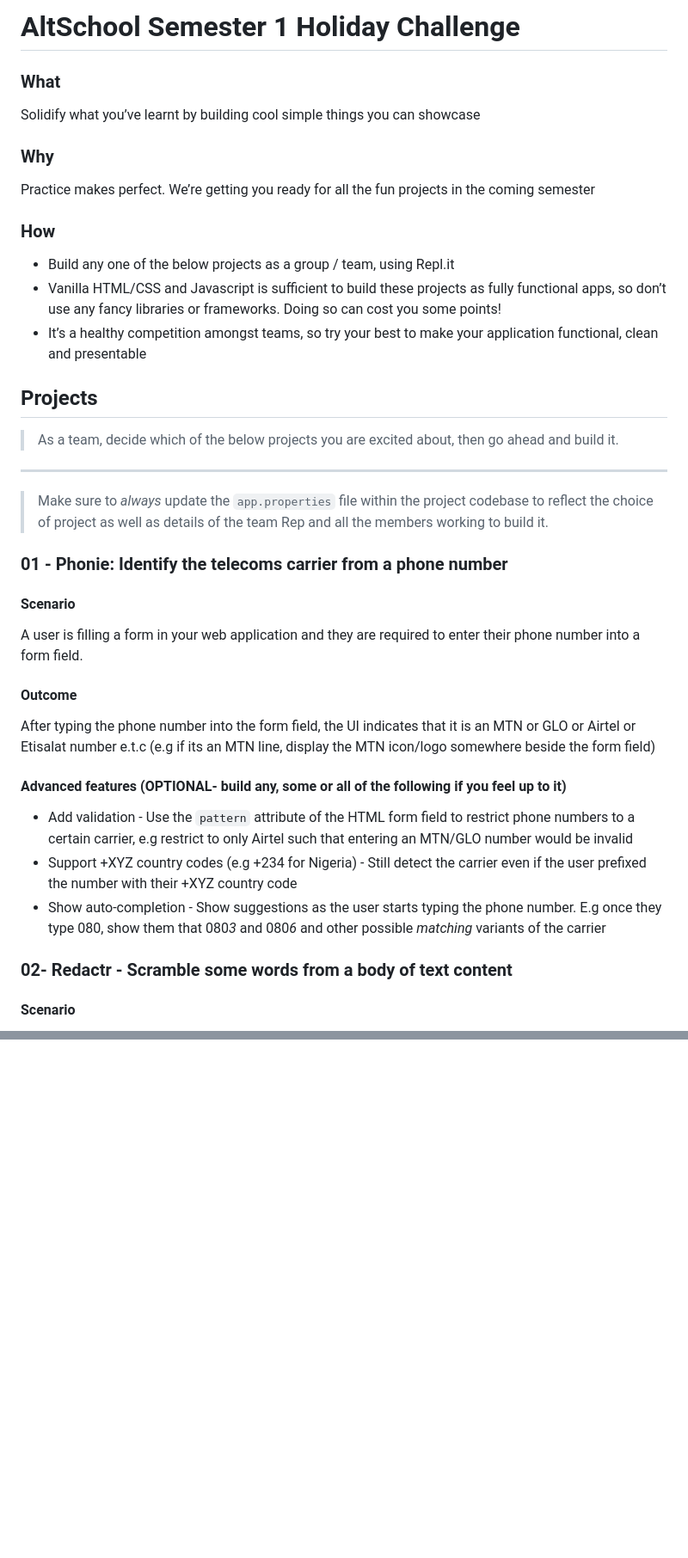
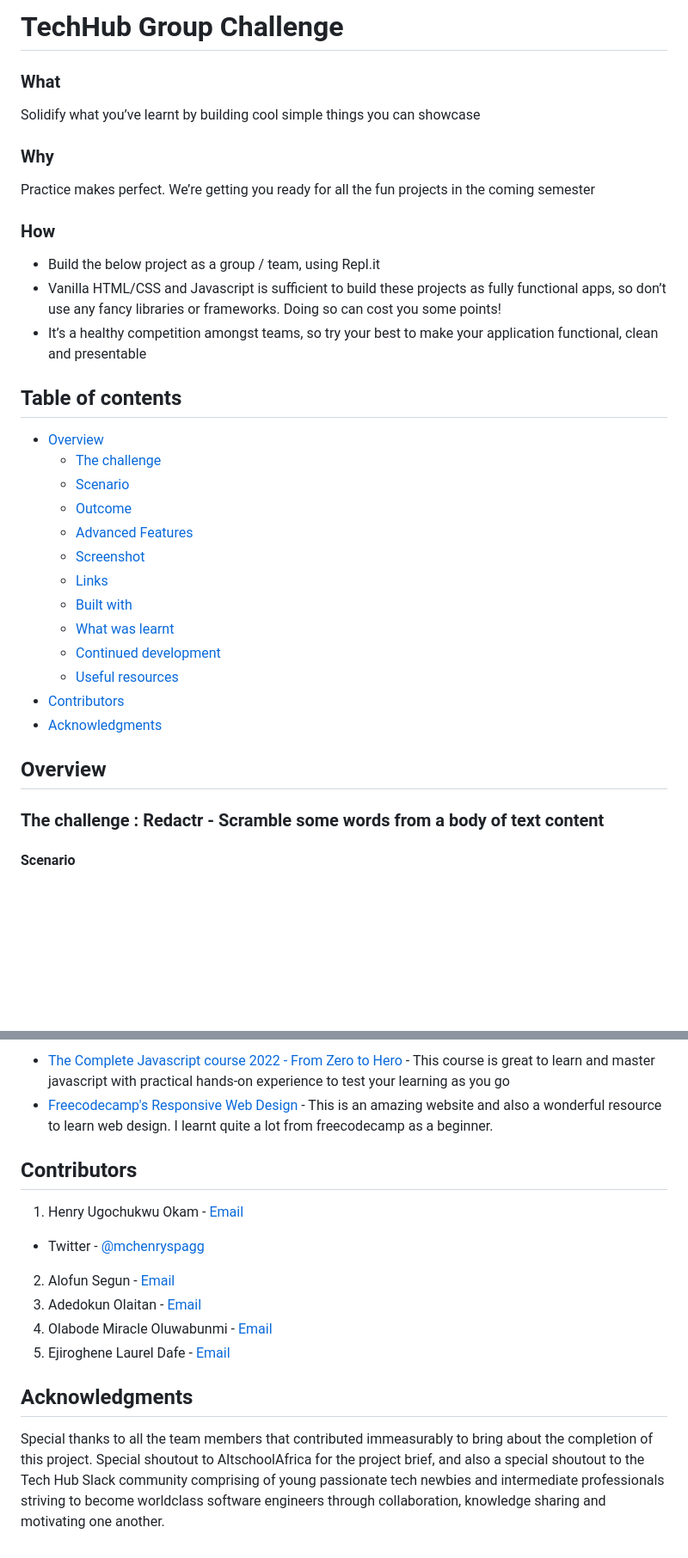
Before and after one commit to segunAlf-dev/redact-project-grp6, a Markdown page: README.md, 2 parts joined by grey strips. Shown: that part at 86% size. Rendered like a GitHub page; blank space fills up the shorter version.

```diff
--- a/README.md
+++ b/README.md
@@ -1,4 +1,4 @@
-# AltSchool Semester 1 Holiday Challenge
+# TechHub Group Challenge
 
 ### What
 Solidify what you’ve learnt by building cool simple things you can showcase
@@ -6,36 +6,32 @@ Solidify what you’ve learnt by building cool simple things you can showcase
 ### Why
 Practice makes perfect. We’re getting you ready for all the fun projects in the coming semester
 
-
 ### How
-*   Build any one of the below projects as a group / team, using Repl.it
+*   Build the below project as a group / team, using Repl.it
 *   Vanilla HTML/CSS and Javascript is sufficient to build these projects as fully functional apps, so don’t use any fancy libraries or frameworks. Doing so can cost you some points!
 *   It’s a healthy competition amongst teams, so try your best to make your application functional, clean and presentable
 
-## Projects
 
-> As a team, decide which of the below projects you are excited about, then go ahead and build it.
----
-> Make sure to *always* update the `app.properties` file within the project codebase to reflect the choice of project as well as details of the team Rep and all the members working to build it.
+## Table of contents
+
+- [Overview](#overview)
+  - [The challenge](#the-challenge)
+  - [Scenario](#scenario)
+  - [Outcome](#outcome)
+  - [Advanced Features](#advanced-features)
+  - [Screenshot](#screenshot)
+  - [Links](#links)
+  - [Built with](#built-with)
+  - [What was learnt](#what-was-learnt)
+  - [Continued development](#continued-development)
+  - [Useful resources](#useful-resources)
+- [Contributors](#contributors)
+- [Acknowledgments](#acknowledgments)
 
 
-### 01 - Phonie: Identify the telecoms carrier from a phone number
+## Overview
 
-#### Scenario
-
-A user is filling a form in your web application and they are required to enter their phone number into a form field.
-
-#### Outcome
-
-After typing the phone number into the form field, the UI indicates that it is an MTN or GLO or Airtel or Etisalat number e.t.c (e.g if its an MTN line, display the MTN icon/logo somewhere beside the form field)
-
-#### Advanced features (OPTIONAL- build any, some or all of the following if you feel up to it)
-
-* Add validation - Use the `pattern` attribute of the HTML form field to restrict phone numbers to a certain carrier, e.g restrict to only Airtel such that entering an MTN/GLO number would be invalid
-* Support +XYZ country codes (e.g +234 for Nigeria) - Still detect the carrier even if the user prefixed the number with their +XYZ country code
-* Show auto-completion - Show suggestions as the user starts typing the phone number. E.g once they type 080, show them that 080*3* and 080*6* and other possible *matching* variants of the carrier
-
-### 02- Redactr - Scramble some words from a body of text content
+### The challenge : Redactr - Scramble some words from a body of text content
 
 #### Scenario
 
@@ -68,0 +76,15 @@ When the user opens your dashboard app, they see HTML tables showing the followi
+- [The Complete Javascript course 2022 - From Zero to Hero](https://www.udemy.com/course/the-complete-javascript-course/) - This course is great to learn and master javascript with practical hands-on experience to test your learning as you go
+- [Freecodecamp's Responsive Web Design](https://www.freecodecamp.org/learn/responsive-web-design/) - This is an amazing website and also a wonderful resource to learn web design. I learnt quite a lot from freecodecamp as a beginner.
+
+
+## Contributors
+
+1. Henry Ugochukwu Okam - [Email](mailto:hnry_ugo@yahoo.com?subject=%20Source%20Han%20Sans)
+- Twitter - [@mchenryspagg](https://www.twitter.com/mchenryspagg)
+2. Alofun Segun - [Email](mailto:segunalofun@protonmail.com)
+3. Adedokun Olaitan - [Email](kenney9224@gmail.com)
+4. Olabode Miracle Oluwabunmi - [Email](olabodemiracle.o@gmail.com)
+5. Ejiroghene Laurel Dafe - [Email](dafelaurele@gmail.com)
+
+## Acknowledgments
+Special thanks to all the team members that contributed immeasurably to bring about the completion of this project. Special shoutout to AltschoolAfrica for the project brief, and also a special shoutout to the Tech Hub Slack community comprising of young passionate tech newbies and intermediate professionals striving to become worldclass software engineers through collaboration, knowledge sharing and motivating one another.
```
Also changed, not shown: other parts of README.md (+22 -11 lines), redact.jpg (added), redactr-hover2.jpg (added), 6 other files.
